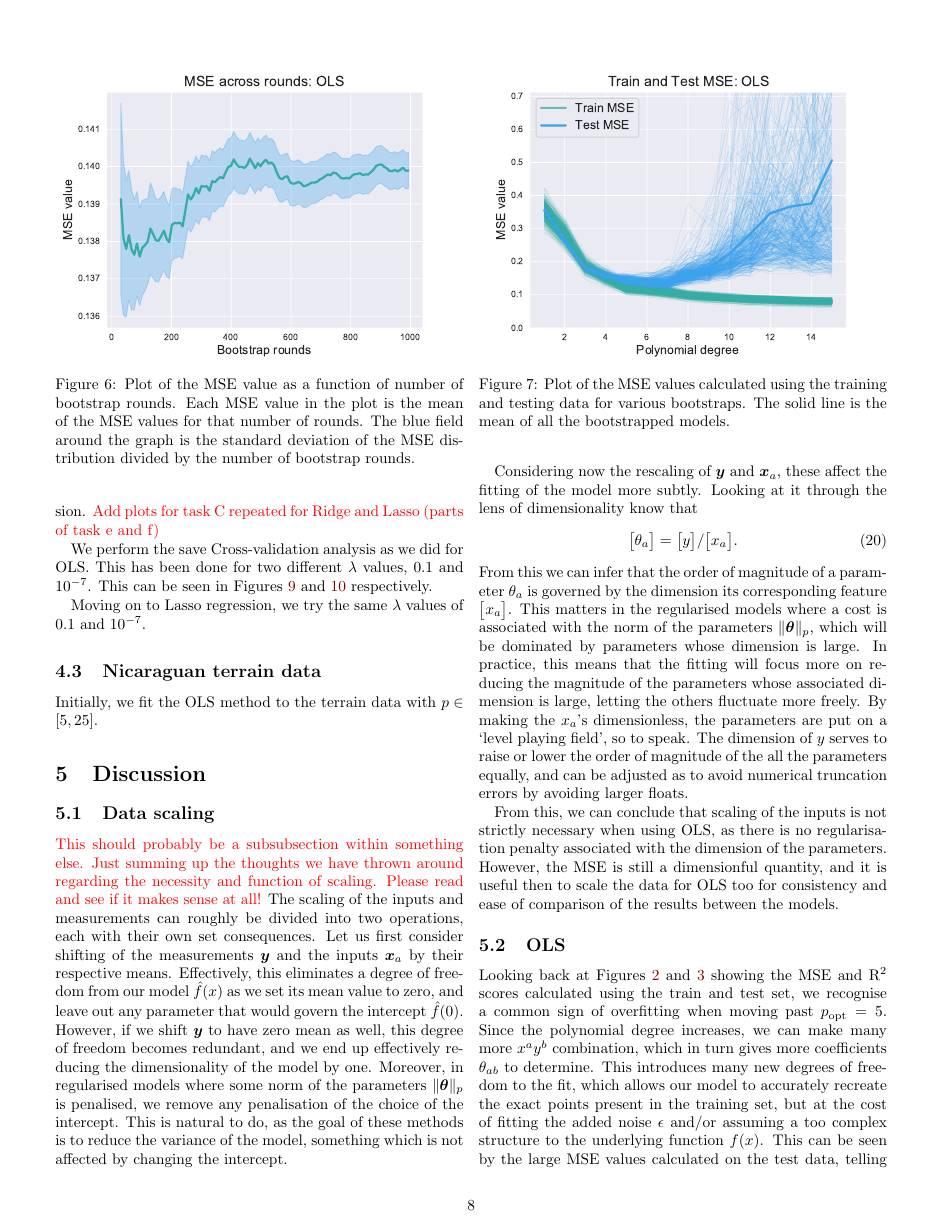
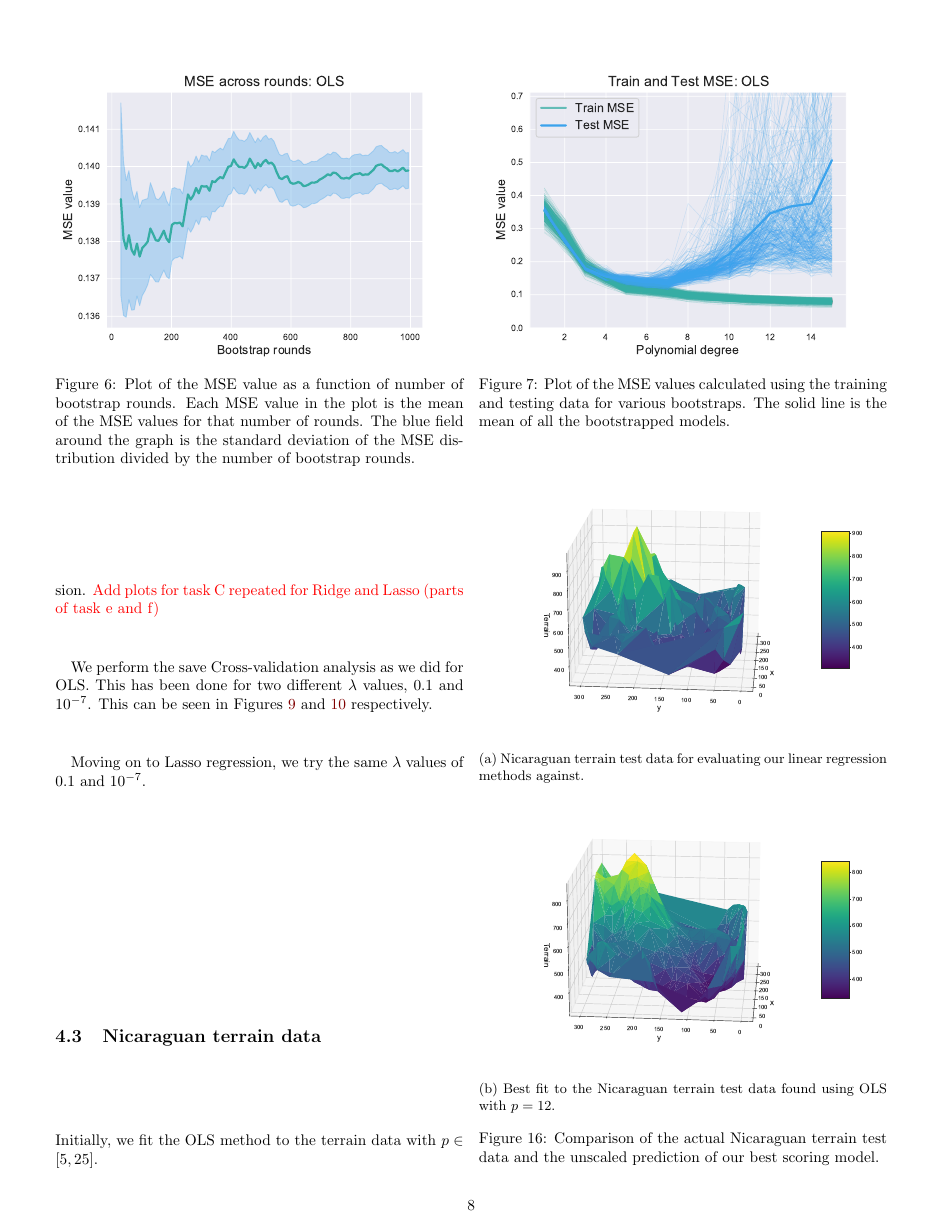
Before and after one commit to hkve/FYS-STK4155, a LaTeX paper (Project1/tex/main.tex): page 8 of 14. Compiled offline with pdfLaTeX.

Commit message:
Some more cleanup and terrain results

```diff
--- a/Project1/tex/main.tex
+++ b/Project1/tex/main.tex
@@ -493,11 +492,26 @@
             \label{res:fig:Nica_heatmap}
         \end{figure}
 
+        \begin{figure} [H]
+            \begin{subfigure}{\linewidth}
+                \centering
+                \includegraphics[width=\linewidth]{Nica_test_plot.pdf}
+                \caption{Nicaraguan terrain test data for evaluating our linear regression methods against.}
+                \label{res:subfig:Nica_test}
+            \end{subfigure}
+            \\
+            \begin{subfigure}{\linewidth}
+                \centering
+                \includegraphics[width=\linewidth]{Nica_predict_plot.pdf}
+                \caption{Best fit to the Nicaraguan terrain test data found using OLS with $p=12$.}
+                \label{res:subfig:Nica_predict}
+            \end{subfigure}
+            \caption{Comparison of the actual Nicaraguan terrain test data and the unscaled prediction of our best scoring model.}
+        \end{figure}
+
 
 \section{Discussion}
     \subsection{Data scaling}
-        \comment{This should probably be a subsubsection within something else. Just summing up the thoughts we have thrown around regarding the necessity and function of scaling.}
-        \comment{Please read and see if it makes sense at all!}
         The scaling of the inputs and measurements can roughly be divided into two operations, each with their own set consequences. Let us first consider shifting of the measurements $\vec{y}$ and the inputs $\vec{x}_a$ by their respective means. Effectively, this eliminates a degree of freedom from our model $\hat{f}(x)$ as we set its mean value to zero, and leave out any parameter that would govern the intercept $\hat{f}(0)$. However, if we shift $\vec{y}$ to have zero mean as well, this degree of freedom becomes redundant, and we end up effectively reducing the dimensionality of the model by one. Moreover, in regularised models where some norm of the parameters $\norm[p]{\vec{\theta}}$ is penalised, we remove any penalisation of the choice of the intercept. This is natural to do, as the goal of these methods is to reduce the variance of the model, something which is not affected by changing the intercept.
 
         Considering now the rescaling of $\vec{y}$ and $\vec{x}_a$, these affect the fitting of the model more subtly. Looking at it through the lens of dimensionality know that
```
Also changed, not shown: Project1/tex/main.tex (8 more changed lines).
